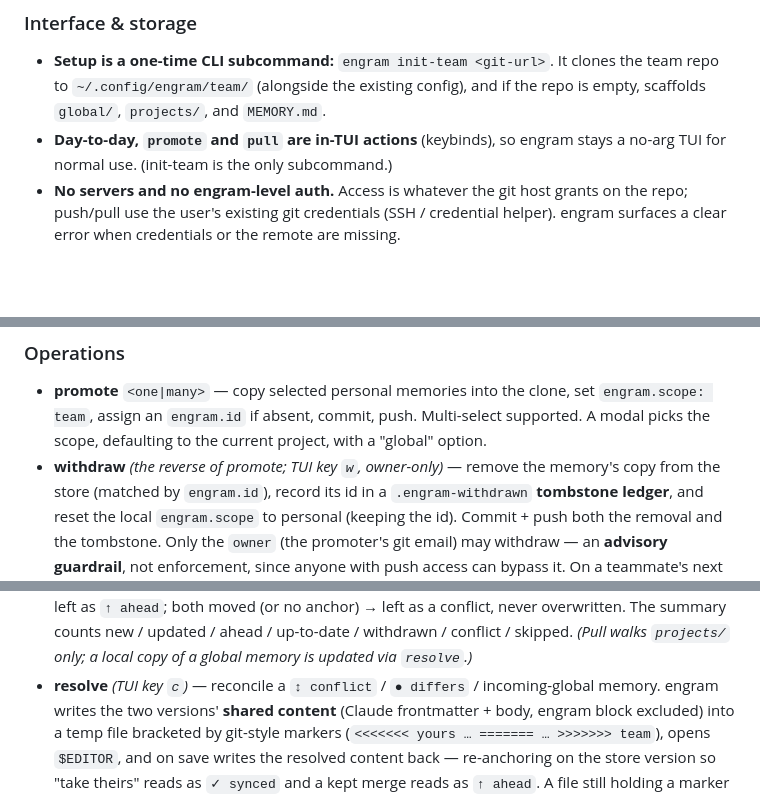
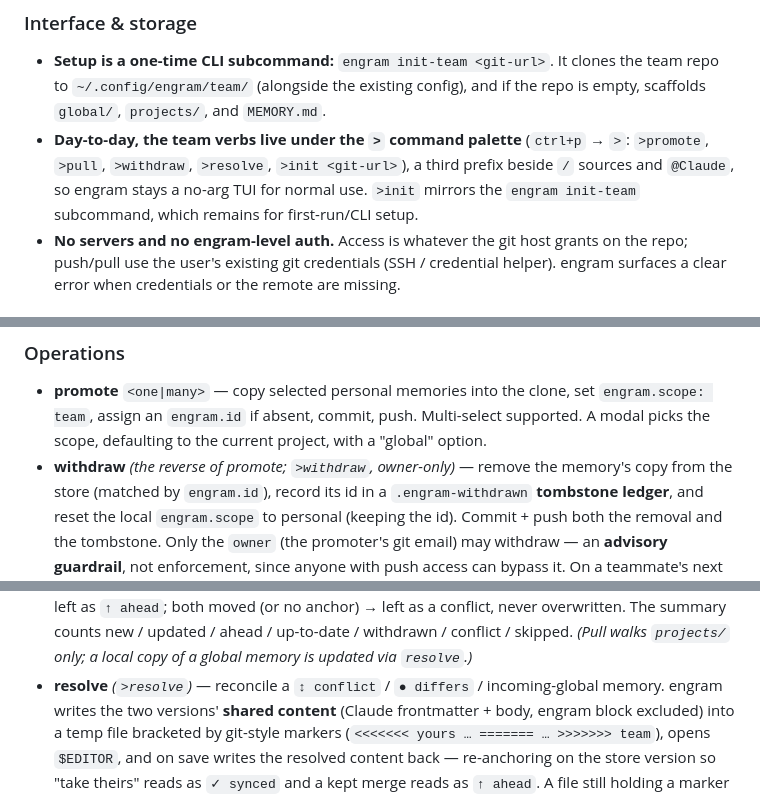
Before and after one commit to ertugrulhaskan/engram, a Markdown page: SPEC.md, 3 parts joined by grey strips. Rendered like a GitHub page; blank space fills up the shorter version.

```diff
--- a/SPEC.md
+++ b/SPEC.md
@@ -153,8 +153,10 @@ a managed local clone and shells out to git for all sync.
 - **Setup is a one-time CLI subcommand:** `engram init-team <git-url>`. It clones
   the team repo to `~/.config/engram/team/` (alongside the existing config), and
   if the repo is empty, scaffolds `global/`, `projects/`, and `MEMORY.md`.
-- **Day-to-day, `promote` and `pull` are in-TUI actions** (keybinds), so engram
-  stays a no-arg TUI for normal use. (init-team is the only subcommand.)
+- **Day-to-day, the team verbs live under the `>` command palette** (`ctrl+p` → `>`:
+  `>promote`, `>pull`, `>withdraw`, `>resolve`, `>init <git-url>`), a third prefix beside
+  `/` sources and `@Claude`, so engram stays a no-arg TUI for normal use. `>init` mirrors
+  the `engram init-team` subcommand, which remains for first-run/CLI setup.
 - **No servers and no engram-level auth.** Access is whatever the git host grants
   on the repo; push/pull use the user's existing git credentials (SSH / credential
   helper). engram surfaces a clear error when credentials or the remote are missing.
@@ -214,7 +216,7 @@ filename. The id is assigned once, on the first promote.
   `engram.scope: team`, assign an `engram.id` if absent, commit, push.
   Multi-select supported. A modal picks the scope, defaulting to the current
   project, with a "global" option.
-- **withdraw** *(the reverse of promote; TUI key `w`, owner-only)* — remove the
+- **withdraw** *(the reverse of promote; `>withdraw`, owner-only)* — remove the
   memory's copy from the store (matched by `engram.id`), record its id in a
   `.engram-withdrawn` **tombstone ledger**, and reset the local `engram.scope` to
   personal (keeping the id). Commit + push both the removal and the tombstone. Only
@@ -236,7 +238,7 @@ filename. The id is assigned once, on the first promote.
   (or no anchor) → left as a conflict, never overwritten. The summary counts new /
   updated / ahead / up-to-date / withdrawn / conflict / skipped. *(Pull walks
   `projects/` only; a local copy of a global memory is updated via `resolve`.)*
-- **resolve** *(TUI key `c`)* — reconcile a `↕ conflict` / `● differs` / incoming-global
+- **resolve** *(`>resolve`)* — reconcile a `↕ conflict` / `● differs` / incoming-global
   memory. engram writes the two versions' **shared content** (Claude frontmatter + body,
   engram block excluded) into a temp file bracketed by git-style markers
   (`<<<<<<< yours … ======= … >>>>>>> team`), opens `$EDITOR`, and on save writes the
```
Also changed, not shown: CHANGELOG.md (+6 -0 lines), README.md (+27 -24 lines).
